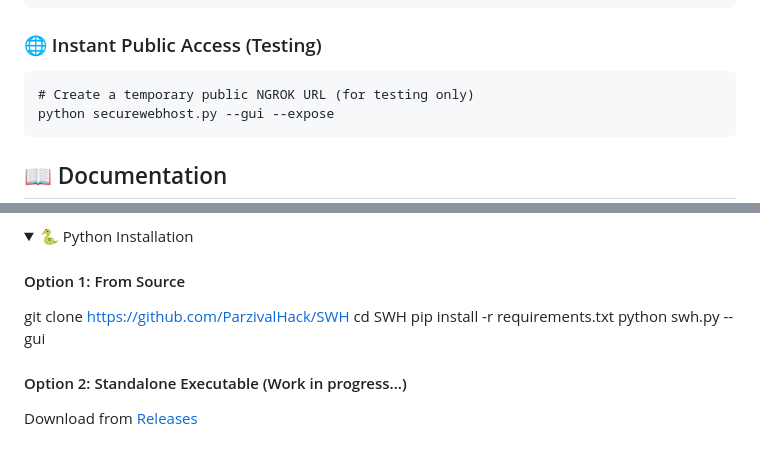
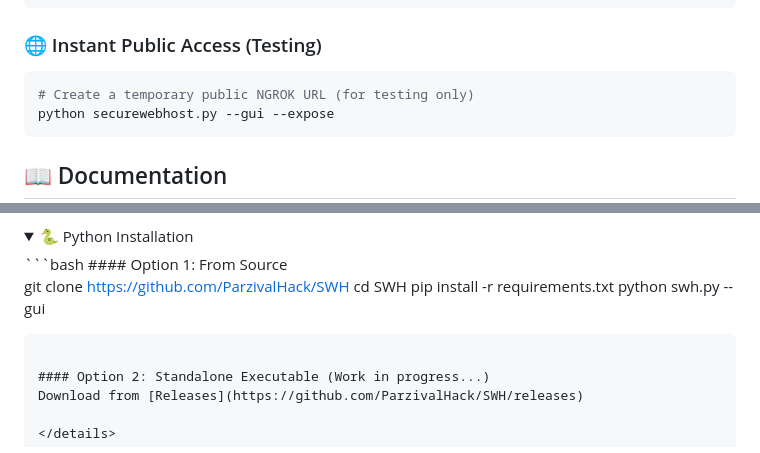
Before and after one commit to ParzivalHack/SWH, a Markdown page: README.md, 2 parts joined by grey strips. Drawn GitHub-style; folded sections open.

````diff
--- a/README.md
+++ b/README.md
@@ -108,7 +108,7 @@ python securewebhost.py --gui
 ```
 
 ### 🌐 Instant Public Access (Testing)
-```
+```bash
 # Create a temporary public NGROK URL (for testing only)
 python securewebhost.py --gui --expose
 ```
@@ -129,14 +129,14 @@ python securewebhost.py --gui --expose
 
 <details>
 <summary>🐍 Python Installation</summary>
-
+```bash
 #### Option 1: From Source
 
 git clone https://github.com/ParzivalHack/SWH
 cd SWH
 pip install -r requirements.txt
 python swh.py --gui
-
+```
 
 #### Option 2: Standalone Executable (Work in progress...)
 Download from [Releases](https://github.com/ParzivalHack/SWH/releases)
````
Also changed, not shown: other parts of README.md (+1 -1 lines).
